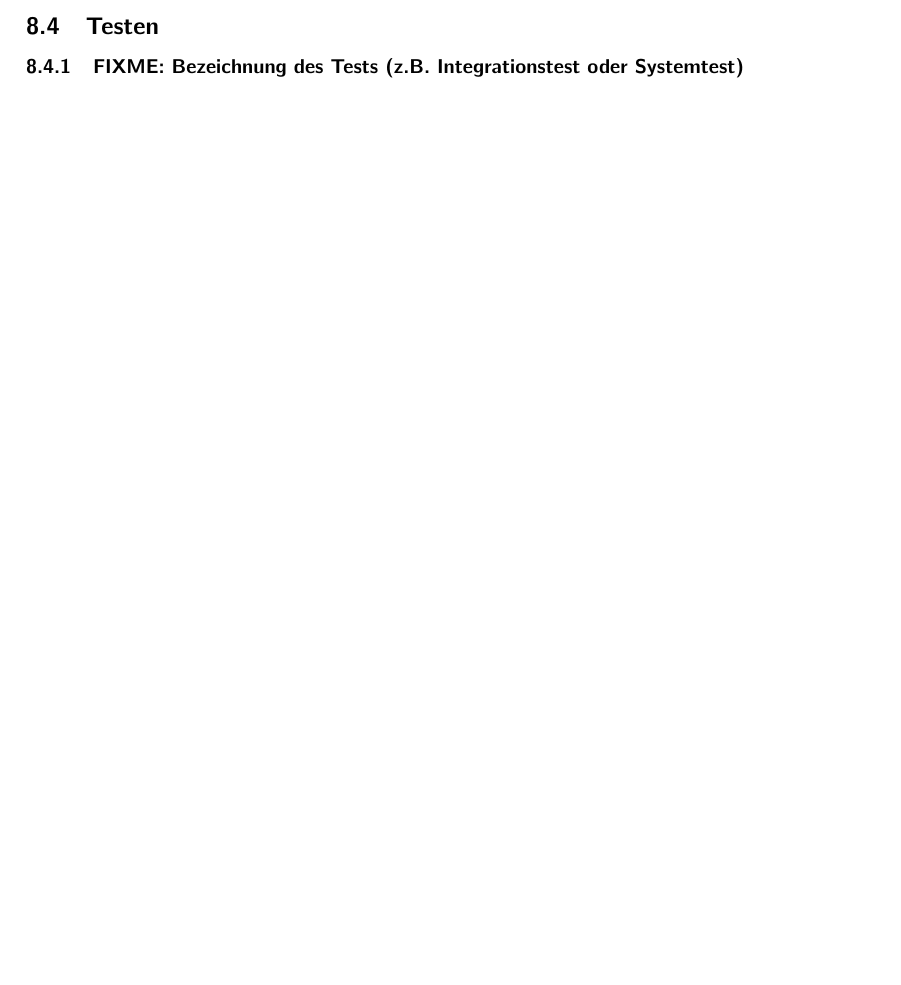
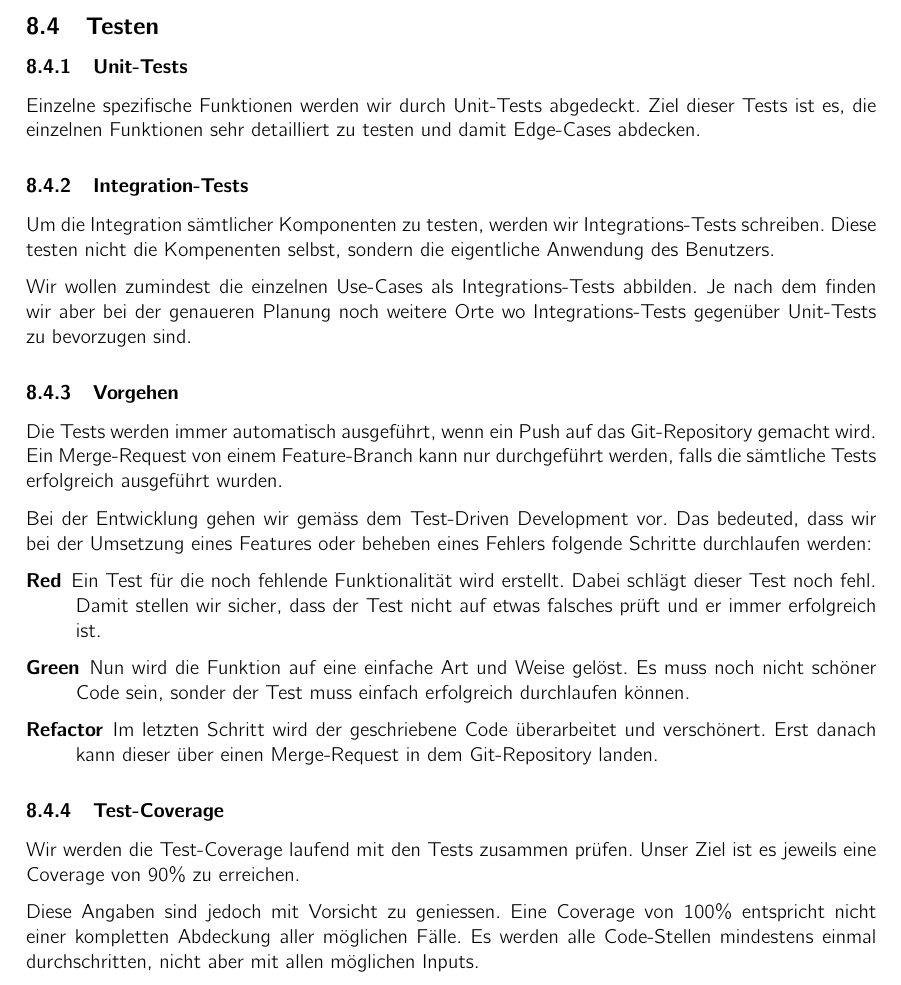
Before and after one commit to kitovu-bot/kitovu-docs, a LaTeX document (doc/Projektplan/projektplan.tex): part of page 21 of 21, cut so that both start at the same text, the shorter picture padded with empty space. Compiled offline with pdfLaTeX.

Commit message:
added testing description

```diff
--- a/doc/Projektplan/projektplan.tex
+++ b/doc/Projektplan/projektplan.tex
@@ -819,8 +819,48 @@ konzipiert, hat sich aber als Standardwerk verbreitet und wird auch von den
 Style-Checkern standardmässig verwendet.
 
 \subsection{Testen}
-% FIXME: Nicolas
-\subsubsection {FIXME: Bezeichnung des Tests (z.B. Integrationstest oder Systemtest)}
-%<Beschreibung der Durchführung, Umsetzung und Umfang der Tests. Wenn möglich mit Mengenangaben (wieviele Tests)>
+
+\subsubsection{Unit-Tests}
+
+Einzelne spezifische Funktionen werden wir durch Unit-Tests abgedeckt.
+Ziel dieser Tests ist es, die einzelnen Funktionen sehr detailliert zu testen und damit Edge-Cases abdecken.
+
+\subsubsection{Integration-Tests}
+
+Um die Integration sämtlicher Komponenten zu testen, werden wir Integrations-Tests schreiben.
+Diese testen nicht die Kompenenten selbst, sondern die eigentliche Anwendung des Benutzers.
+
+Wir wollen zumindest die einzelnen Use-Cases als Integrations-Tests abbilden.
+Je nach dem finden wir aber bei der genaueren Planung noch weitere Orte wo Integrations-Tests gegenüber Unit-Tests zu bevorzugen sind.
+
+\subsubsection{Vorgehen}
+
+Die Tests werden immer automatisch ausgeführt, wenn ein Push auf das Git-Repository gemacht wird.
+Ein Merge-Request von einem Feature-Branch kann nur durchgeführt werden, falls die sämtliche Tests erfolgreich ausgeführt wurden.
+
+Bei der Entwicklung gehen wir gemäss dem Test-Driven Development vor.
+Das bedeuted, dass wir bei der Umsetzung eines Features oder beheben eines Fehlers folgende Schritte durchlaufen werden:
+
+\begin{description}
+  \item[Red]
+    Ein Test für die noch fehlende Funktionalität wird erstellt.
+    Dabei schlägt dieser Test noch fehl.
+    Damit stellen wir sicher, dass der Test nicht auf etwas falsches prüft und er immer erfolgreich ist.
+  \item[Green]
+    Nun wird die Funktion auf eine einfache Art und Weise gelöst.
+    Es muss noch nicht schöner Code sein, sonder der Test muss einfach erfolgreich durchlaufen können.
+  \item[Refactor]
+    Im letzten Schritt wird der geschriebene Code überarbeitet und verschönert.
+    Erst danach kann dieser über einen Merge-Request in dem Git-Repository landen.
+\end{description}
+
+\subsubsection{Test-Coverage}
+
+Wir werden die Test-Coverage laufend mit den Tests zusammen prüfen.
+Unser Ziel ist es jeweils eine Coverage von 90\% zu erreichen.
+
+Diese Angaben sind jedoch mit Vorsicht zu geniessen.
+Eine Coverage von 100\% entspricht nicht einer kompletten Abdeckung aller möglichen Fälle.
+Es werden alle Code-Stellen mindestens einmal durchschritten, nicht aber mit allen möglichen Inputs.
 
 \end{document}
```
